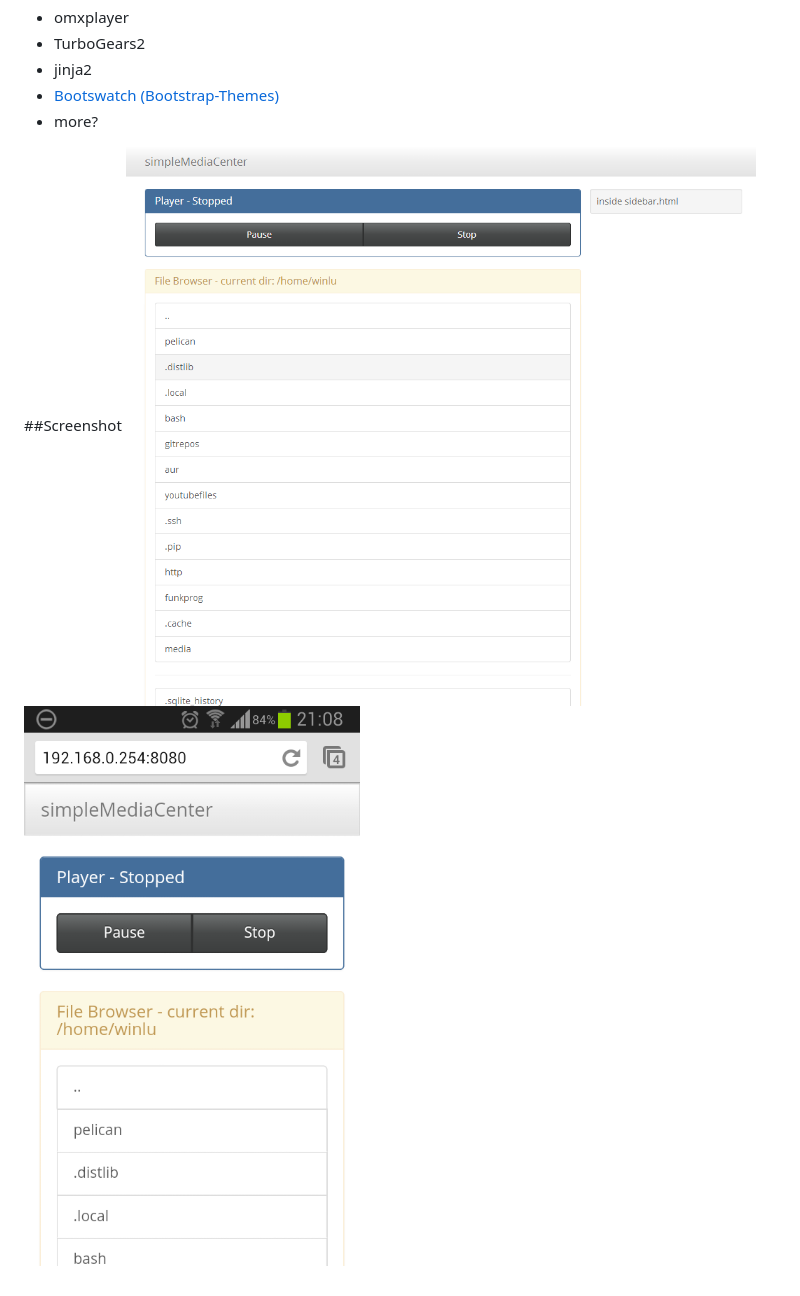
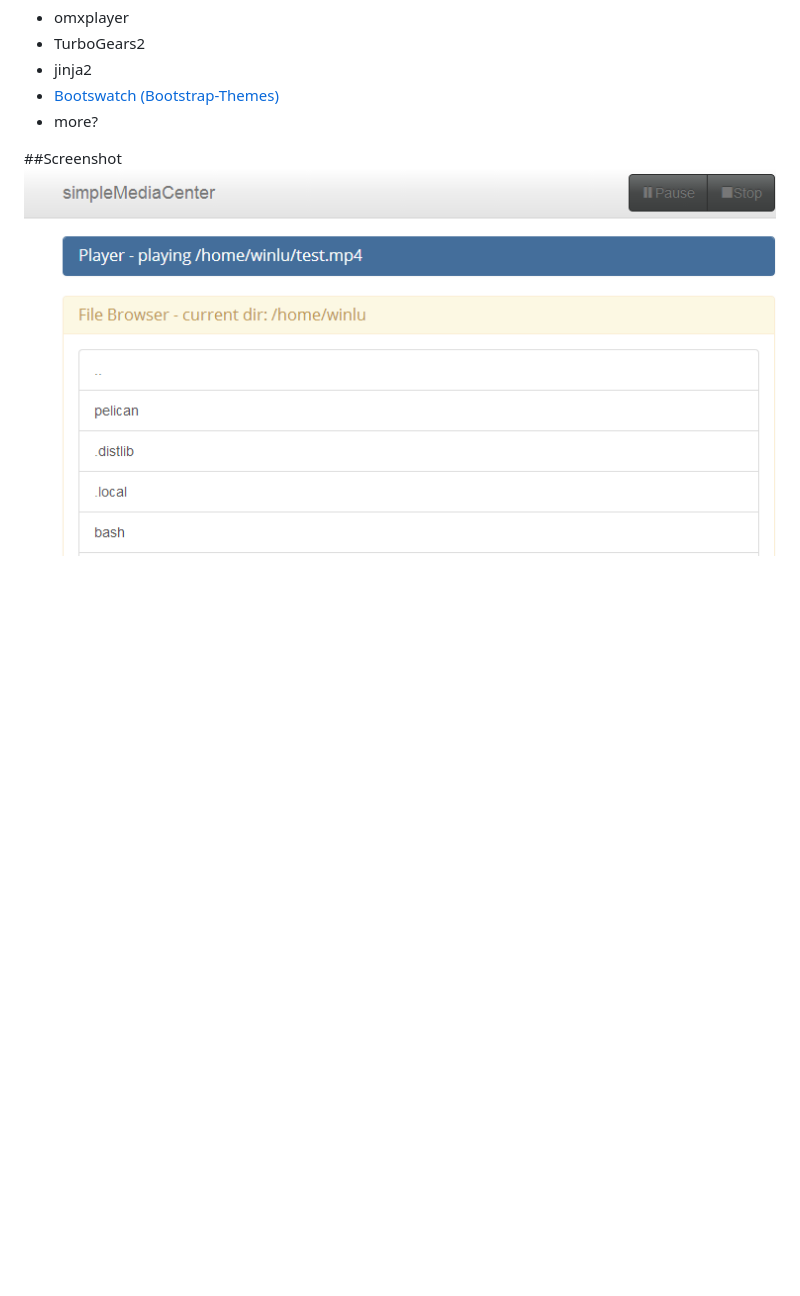
Before and after one commit to ingwinlu/simpleMediaCenter, a Markdown page: README.md, the part around the change. Rendered like a GitHub page; pictures changed too: docs/screen_index_0_3.PNG (deleted), docs/screen_mobile_index_0_3.png (deleted), docs/simpleMediaServer_v0_3.PNG (added); blank space fills up the shorter version.

```diff
--- a/README.md
+++ b/README.md
@@ -22,5 +22,4 @@ Planned Core Features:
 + more?
 
 ##Screenshot
-![index Screenshot V0.3](./docs/screen_index_0_3.PNG)
-![index Screenshot V0.3](./docs/screen_mobile_index_0_3.png)
+![index Screenshot V0.3](./docs/simpleMediaServer_v0_3.PNG)
```
Also changed, not shown: 2 other files.
